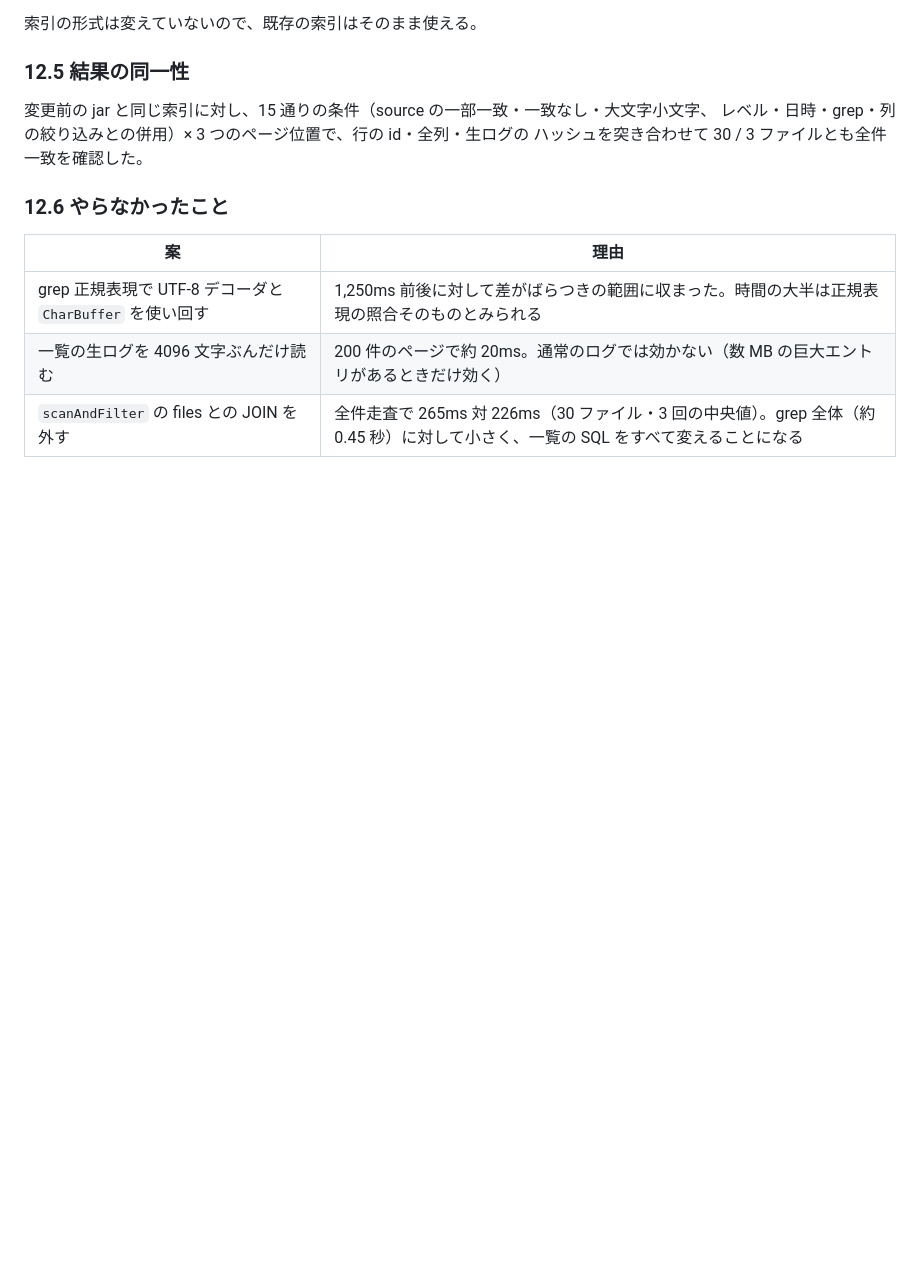
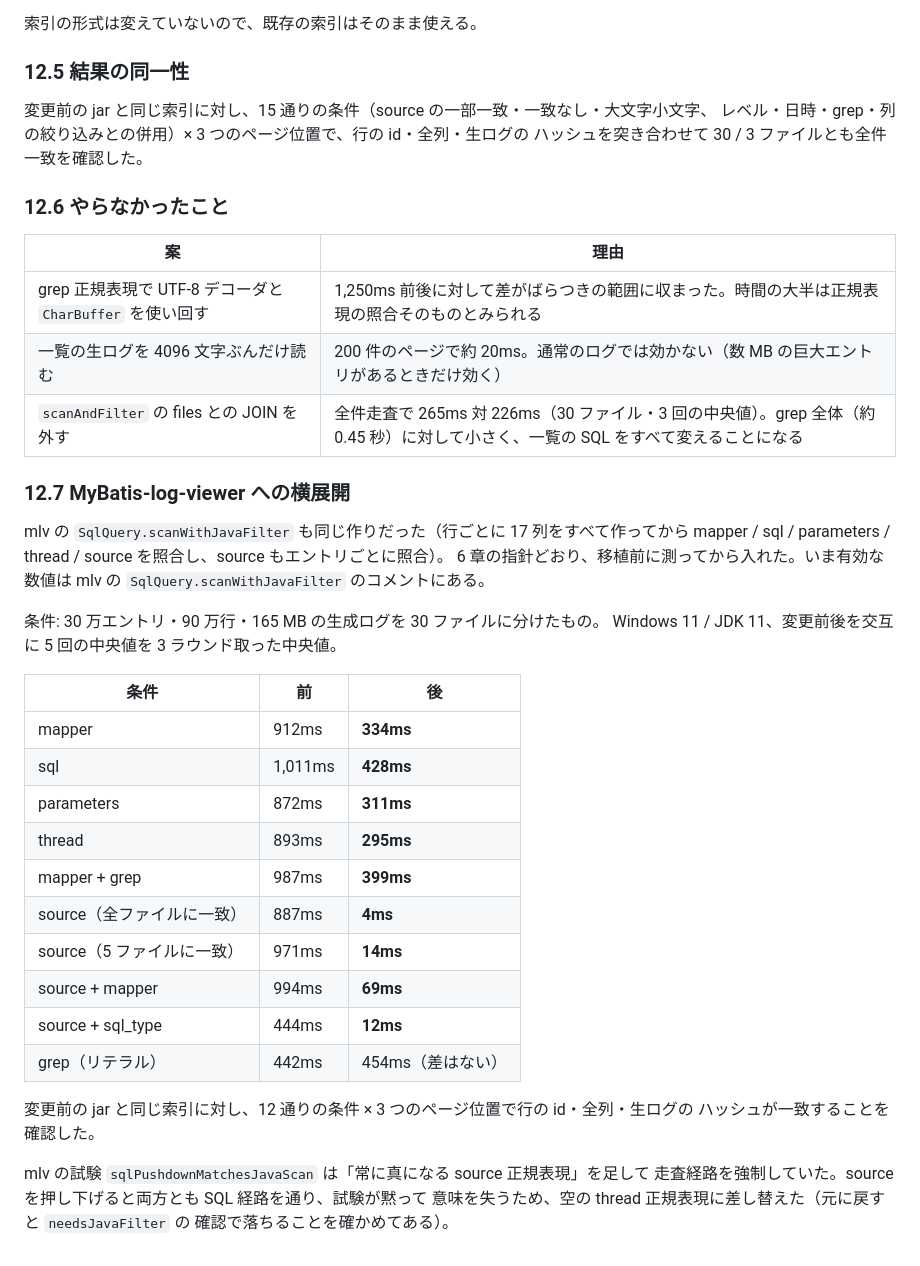
Before and after one commit to pizzica-chan/application-log-viewer, a Markdown page: docs/performance-report.md, the part around the change. Drawn GitHub-style; blank space fills up the shorter version.

Commit message:
性能レポートに MyBatis-log-viewer への横展開（列の絞り込みの高速化）を追記する
12.7 節として、mlv に同じ変更を入れたときの実測（30 万エントリ・30 ファイル、
mapper 912ms → 334ms、source 全一致 887ms → 4ms など）と、結果の一致確認、
走査経路を強制していた試験を差し替えた理由を記録した。

Co-Authored-By: Claude Opus 5.5 <noreply@anthropic.com>

```diff
--- a/docs/performance-report.md
+++ b/docs/performance-report.md
@@ -698,3 +698,34 @@ mvn -q -f <一時ディレクトリ>/aplv-java/pom.xml package -DskipTests
 | grep 正規表現で UTF-8 デコーダと `CharBuffer` を使い回す | 1,250ms 前後に対して差がばらつきの範囲に収まった。時間の大半は正規表現の照合そのものとみられる |
 | 一覧の生ログを 4096 文字ぶんだけ読む | 200 件のページで約 20ms。通常のログでは効かない（数 MB の巨大エントリがあるときだけ効く） |
 | `scanAndFilter` の files との JOIN を外す | 全件走査で 265ms 対 226ms（30 ファイル・3 回の中央値）。grep 全体（約 0.45 秒）に対して小さく、一覧の SQL をすべて変えることになる |
+
+### 12.7 MyBatis-log-viewer への横展開
+
+mlv の `SqlQuery.scanWithJavaFilter` も同じ作りだった（行ごとに 17 列をすべて作ってから
+mapper / sql / parameters / thread / source を照合し、source もエントリごとに照合）。
+6 章の指針どおり、移植前に測ってから入れた。いま有効な数値は mlv の
+`SqlQuery.scanWithJavaFilter` のコメントにある。
+
+条件: 30 万エントリ・90 万行・165 MB の生成ログを 30 ファイルに分けたもの。
+Windows 11 / JDK 11、変更前後を交互に 5 回の中央値を 3 ラウンド取った中央値。
+
+| 条件 | 前 | 後 |
+|---|---|---|
+| mapper | 912ms | **334ms** |
+| sql | 1,011ms | **428ms** |
+| parameters | 872ms | **311ms** |
+| thread | 893ms | **295ms** |
+| mapper + grep | 987ms | **399ms** |
+| source（全ファイルに一致） | 887ms | **4ms** |
+| source（5 ファイルに一致） | 971ms | **14ms** |
+| source + mapper | 994ms | **69ms** |
+| source + sql_type | 444ms | **12ms** |
+| grep（リテラル） | 442ms | 454ms（差はない） |
+
+変更前の jar と同じ索引に対し、12 通りの条件 × 3 つのページ位置で行の id・全列・生ログの
+ハッシュが一致することを確認した。
+
+mlv の試験 `sqlPushdownMatchesJavaScan` は「常に真になる source 正規表現」を足して
+走査経路を強制していた。source を押し下げると両方とも SQL 経路を通り、試験が黙って
+意味を失うため、空の thread 正規表現に差し替えた（元に戻すと `needsJavaFilter` の
+確認で落ちることを確かめてある）。
```
